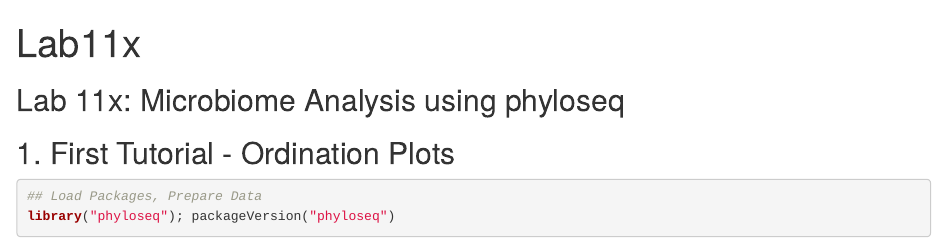
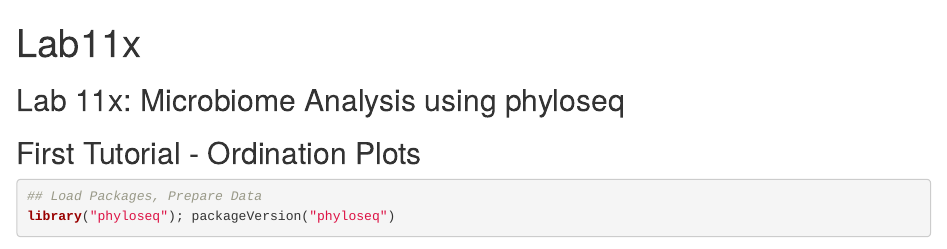
Before and after one commit to katiemariezo/genomics, an R Markdown document (Lab11x.Rmd): the page in a window 1100 px wide, from its top. Rendered offline with R 4.5, knitr and Pandoc, with nearby package versions; some code elsewhere in the file could not run offline.

Commit message:
Lab11x update

````diff
--- a/Lab11x.Rmd
+++ b/Lab11x.Rmd
@@ -3,7 +3,7 @@ title: "Lab11x"
 output: html_document
 ---
 ## Lab 11x: Microbiome Analysis using phyloseq
-## 1. First Tutorial - Ordination Plots
+## First Tutorial - Ordination Plots
 
 
 ```{r}
````
Also changed, not shown: Lab11x.Rmd (3 more changed lines).
